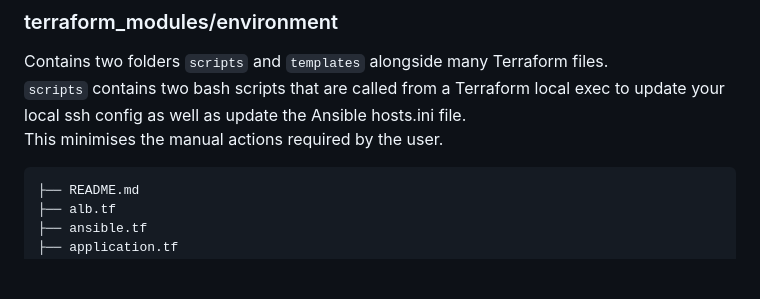
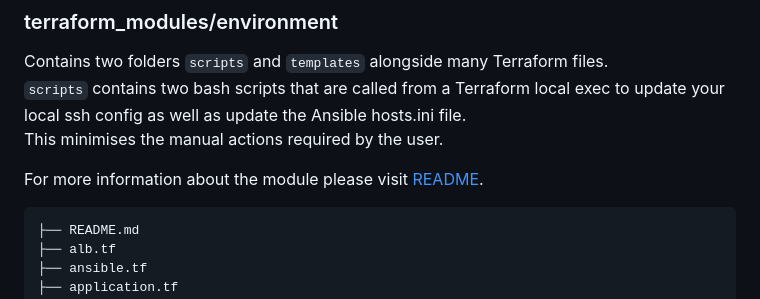
Before and after one commit to ColinWalker98/nato, a Markdown page: README.md, the part around the change. Drawn GitHub-style; blank space fills up the shorter version.

Commit message:
Added link to tf module readme.

````diff
--- a/README.md
+++ b/README.md
@@ -178,6 +178,8 @@ Contains two folders `scripts` and `templates` alongside many Terraform files. <
 `scripts` contains two bash scripts that are called from a Terraform local exec to update your local ssh config as well as update the Ansible hosts.ini file.  <br/>
 This minimises the manual actions required by the user. <br/>
 
+For more information about the module please visit [README](terraform_modules/README.md).
+
 ```
 ├── README.md
 ├── alb.tf
````
